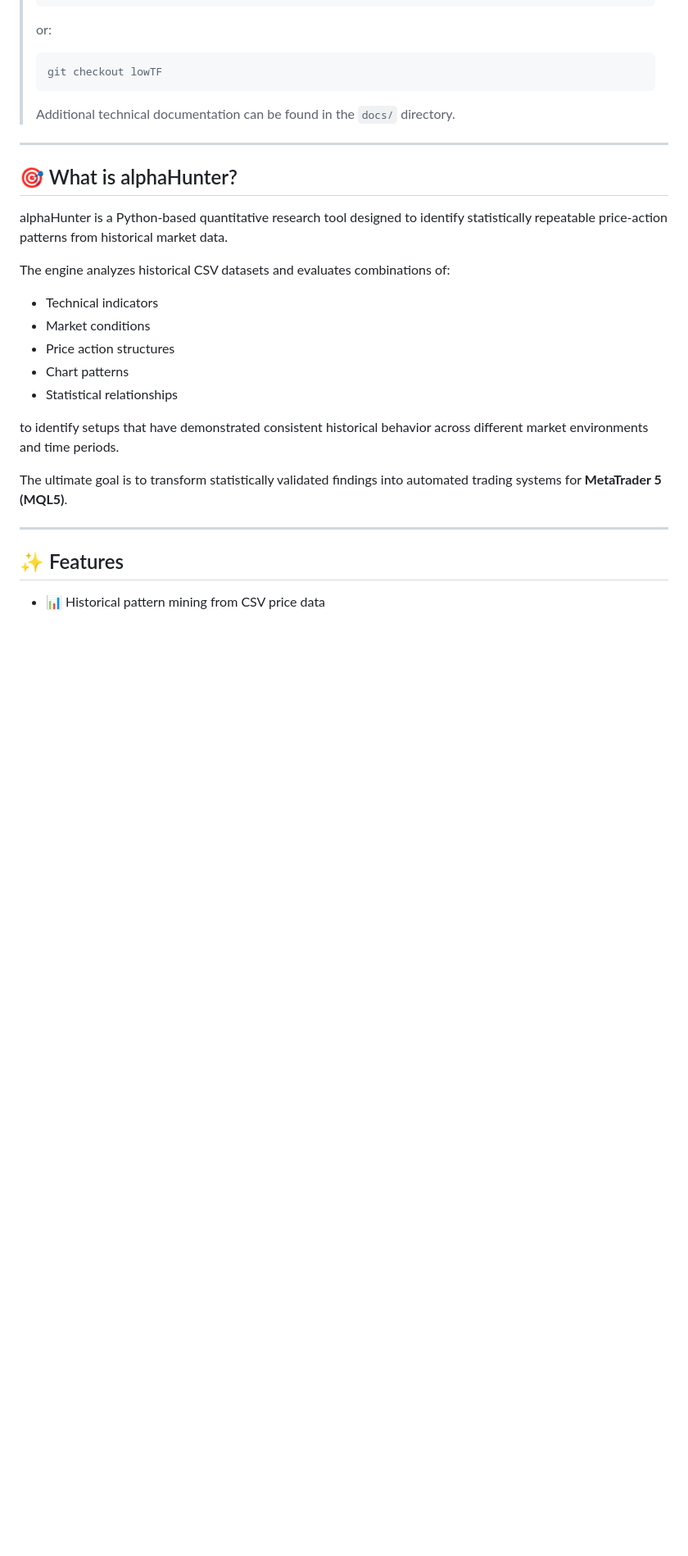
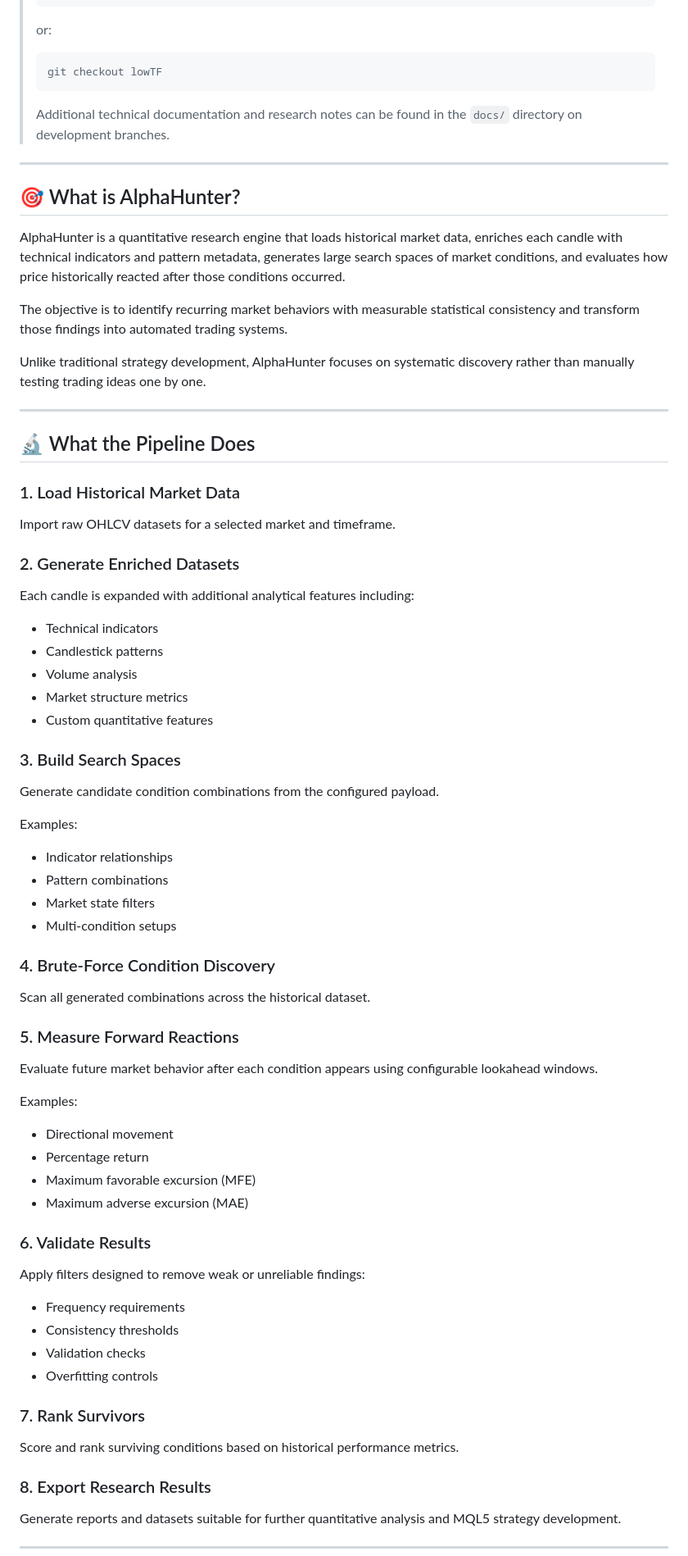
Before and after one commit to nugi32/alphaHunter, a Markdown page: README.md, the part around one of its changes. Shown at 82% size. GitHub-like rendering; blank space fills up the shorter version.

````diff
--- a/README.md
+++ b/README.md
@@ -24,28 +24,78 @@
 > git checkout lowTF
 > ```
 >
-> Additional technical documentation can be found in the `docs/` directory.
+> Additional technical documentation and research notes can be found in the `docs/` directory on development branches.
 
 ---
 
-## 🎯 What is alphaHunter?
+## 🎯 What is AlphaHunter?
 
-alphaHunter is a Python-based quantitative research tool designed to identify statistically repeatable price-action patterns from historical market data.
+AlphaHunter is a quantitative research engine that loads historical market data, enriches each candle with technical indicators and pattern metadata, generates large search spaces of market conditions, and evaluates how price historically reacted after those conditions occurred.
 
-The engine analyzes historical CSV datasets and evaluates combinations of:
+The objective is to identify recurring market behaviors with measurable statistical consistency and transform those findings into automated trading systems.
 
-* Technical indicators
-* Market conditions
-* Price action structures
-* Chart patterns
-* Statistical relationships
-
-to identify setups that have demonstrated consistent historical behavior across different market environments and time periods.
-
-The ultimate goal is to transform statistically validated findings into automated trading systems for **MetaTrader 5 (MQL5)**.
+Unlike traditional strategy development, AlphaHunter focuses on systematic discovery rather than manually testing trading ideas one by one.
 
 ---
 
-## ✨ Features
+## 🔬 What the Pipeline Does
 
-* 📊 Historical pattern mining from CSV price data
+### 1. Load Historical Market Data
+
+Import raw OHLCV datasets for a selected market and timeframe.
+
+### 2. Generate Enriched Datasets
+
+Each candle is expanded with additional analytical features including:
+
+* Technical indicators
+* Candlestick patterns
+* Volume analysis
+* Market structure metrics
+* Custom quantitative features
+
+### 3. Build Search Spaces
+
+Generate candidate condition combinations from the configured payload.
+
+Examples:
+
+* Indicator relationships
+* Pattern combinations
+* Market state filters
+* Multi-condition setups
+
+### 4. Brute-Force Condition Discovery
+
+Scan all generated combinations across the historical dataset.
+
+### 5. Measure Forward Reactions
+
+Evaluate future market behavior after each condition appears using configurable lookahead windows.
+
+Examples:
+
+* Directional movement
+* Percentage return
+* Maximum favorable excursion (MFE)
+* Maximum adverse excursion (MAE)
+
+### 6. Validate Results
+
+Apply filters designed to remove weak or unreliable findings:
+
+* Frequency requirements
+* Consistency thresholds
+* Validation checks
+* Overfitting controls
+
+### 7. Rank Survivors
+
+Score and rank surviving conditions based on historical performance metrics.
+
+### 8. Export Research Results
+
+Generate reports and datasets suitable for further quantitative analysis and MQL5 strategy development.
+
+---
+
````
Also changed, not shown: other parts of README.md (+77 -94 lines).
